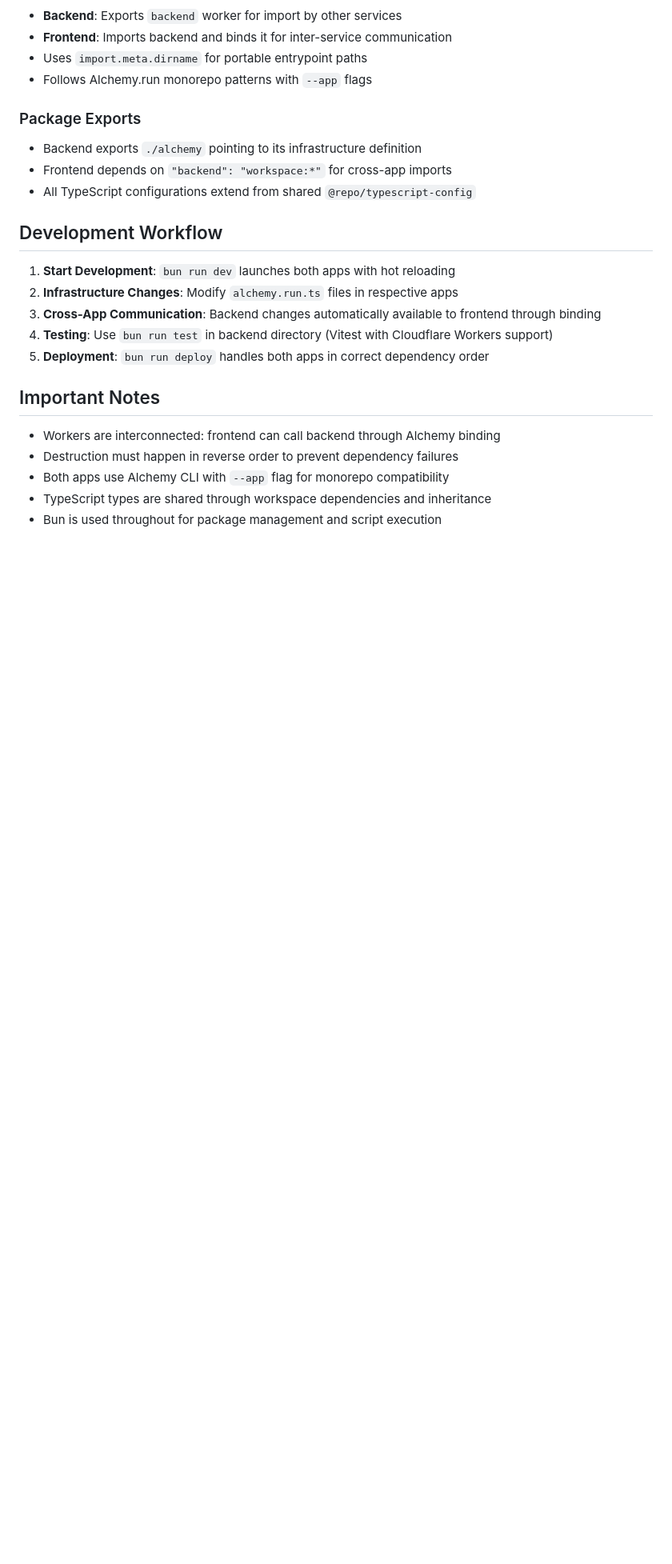
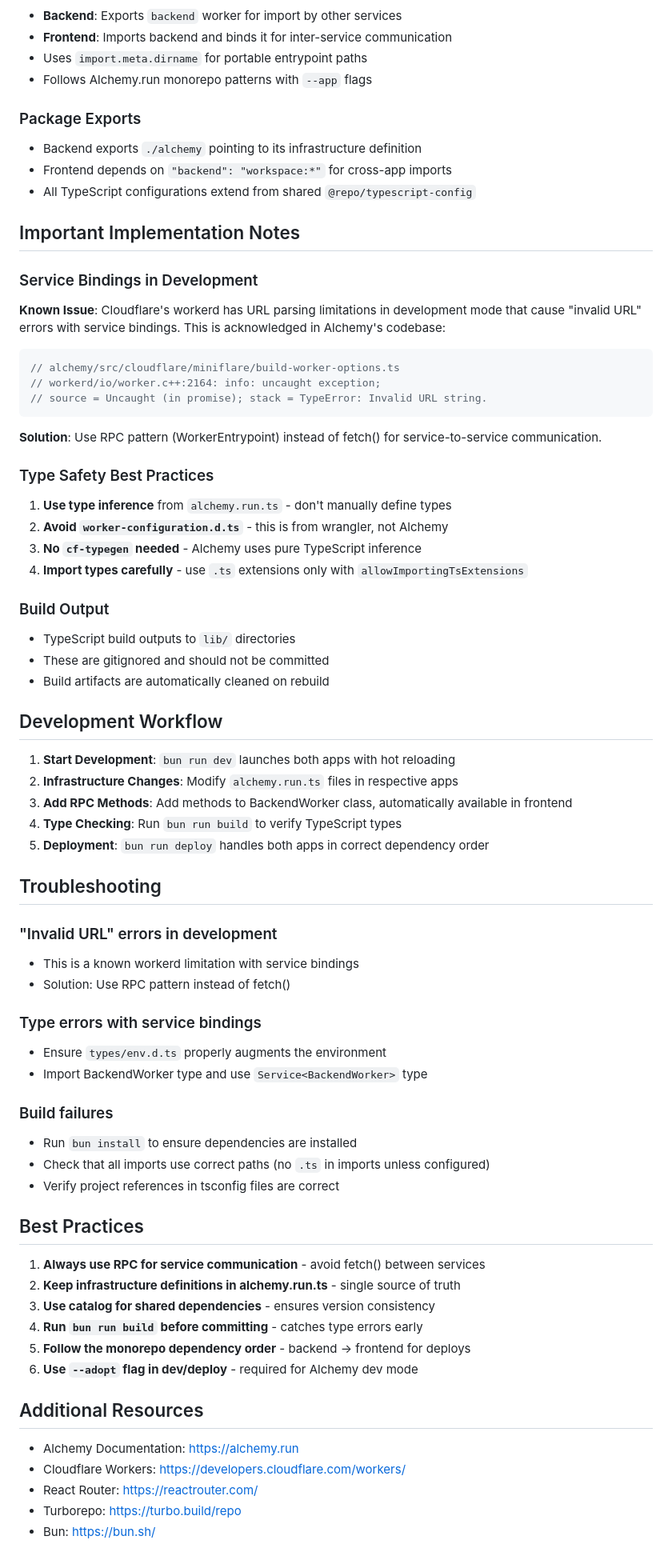
Before and after one commit to ghostwriternr/karishma, a Markdown page: CLAUDE.md, the part around the change printed below. Shown: that part at 80% size. Rendered like a GitHub page; blank space fills up the shorter version.

````diff
--- a/CLAUDE.md
+++ b/CLAUDE.md
@@ -103,18 +181,69 @@ bun run typecheck    # Full type checking including React Router types
 - Frontend depends on `"backend": "workspace:*"` for cross-app imports
 - All TypeScript configurations extend from shared `@repo/typescript-config`
 
+## Important Implementation Notes
+
+### Service Bindings in Development
+
+**Known Issue**: Cloudflare's workerd has URL parsing limitations in development mode that cause "invalid URL" errors with service bindings. This is acknowledged in Alchemy's codebase:
+
+```typescript
+// alchemy/src/cloudflare/miniflare/build-worker-options.ts
+// workerd/io/worker.c++:2164: info: uncaught exception;
+// source = Uncaught (in promise); stack = TypeError: Invalid URL string.
+```
+
+**Solution**: Use RPC pattern (WorkerEntrypoint) instead of fetch() for service-to-service communication.
+
+### Type Safety Best Practices
+
+1. **Use type inference** from `alchemy.run.ts` - don't manually define types
+2. **Avoid `worker-configuration.d.ts`** - this is from wrangler, not Alchemy
+3. **No `cf-typegen` needed** - Alchemy uses pure TypeScript inference
+4. **Import types carefully** - use `.ts` extensions only with `allowImportingTsExtensions`
+
+### Build Output
+
+- TypeScript build outputs to `lib/` directories
+- These are gitignored and should not be committed
+- Build artifacts are automatically cleaned on rebuild
+
 ## Development Workflow
 
 1. **Start Development**: `bun run dev` launches both apps with hot reloading
 2. **Infrastructure Changes**: Modify `alchemy.run.ts` files in respective apps
-3. **Cross-App Communication**: Backend changes automatically available to frontend through binding
-4. **Testing**: Use `bun run test` in backend directory (Vitest with Cloudflare Workers support)
+3. **Add RPC Methods**: Add methods to BackendWorker class, automatically available in frontend
+4. **Type Checking**: Run `bun run build` to verify TypeScript types
 5. **Deployment**: `bun run deploy` handles both apps in correct dependency order
 
-## Important Notes
+## Troubleshooting
 
-- Workers are interconnected: frontend can call backend through Alchemy binding
-- Destruction must happen in reverse order to prevent dependency failures
-- Both apps use Alchemy CLI with `--app` flag for monorepo compatibility
-- TypeScript types are shared through workspace dependencies and inheritance
-- Bun is used throughout for package management and script execution
+### "Invalid URL" errors in development
+- This is a known workerd limitation with service bindings
+- Solution: Use RPC pattern instead of fetch()
+
+### Type errors with service bindings
+- Ensure `types/env.d.ts` properly augments the environment
+- Import BackendWorker type and use `Service<BackendWorker>` type
+
+### Build failures
+- Run `bun install` to ensure dependencies are installed
+- Check that all imports use correct paths (no `.ts` in imports unless configured)
+- Verify project references in tsconfig files are correct
+
+## Best Practices
+
+1. **Always use RPC for service communication** - avoid fetch() between services
+2. **Keep infrastructure definitions in alchemy.run.ts** - single source of truth
+3. **Use catalog for shared dependencies** - ensures version consistency
+4. **Run `bun run build` before committing** - catches type errors early
+5. **Follow the monorepo dependency order** - backend → frontend for deploys
+6. **Use `--adopt` flag in dev/deploy** - required for Alchemy dev mode
+
+## Additional Resources
+
+- Alchemy Documentation: https://alchemy.run
+- Cloudflare Workers: https://developers.cloudflare.com/workers/
+- React Router: https://reactrouter.com/
+- Turborepo: https://turbo.build/repo
+- Bun: https://bun.sh/
````
Also changed, not shown: other parts of CLAUDE.md (+95 -17 lines).
